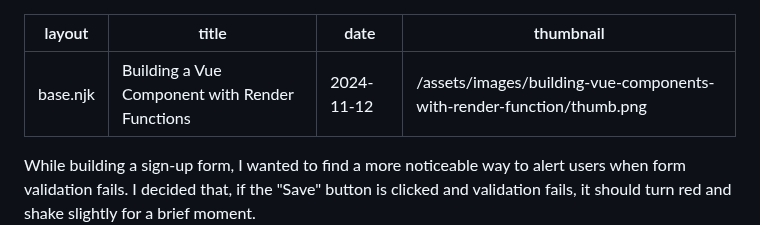
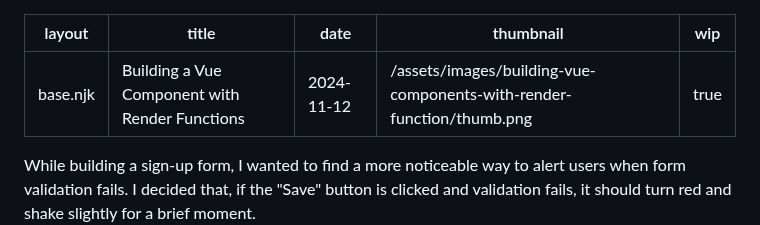
Before and after one commit to Heunsig/tech-in-korean, a Markdown page: src/posts/building-vue-components-with-render-function-en.md, the part around the change. Drawn GitHub-style.

Commit message:
fix: add a 'wip: true' flag to the front matter of the "Building a Vue Component with Render Functions" article.

```diff
--- a/src/posts/building-vue-components-with-render-function-en.md
+++ b/src/posts/building-vue-components-with-render-function-en.md
@@ -3,6 +3,7 @@ layout: "base.njk"
 title: "Building a Vue Component with Render Functions"
 date: 2024-11-12
 thumbnail: "/assets/images/building-vue-components-with-render-function/thumb.png"
+wip: true
 ---
 
 While building a sign-up form, I wanted to find a more noticeable way to alert users when form validation fails. I decided that, if the "Save" button is clicked and validation fails, it should turn red and shake slightly for a brief moment.
```
